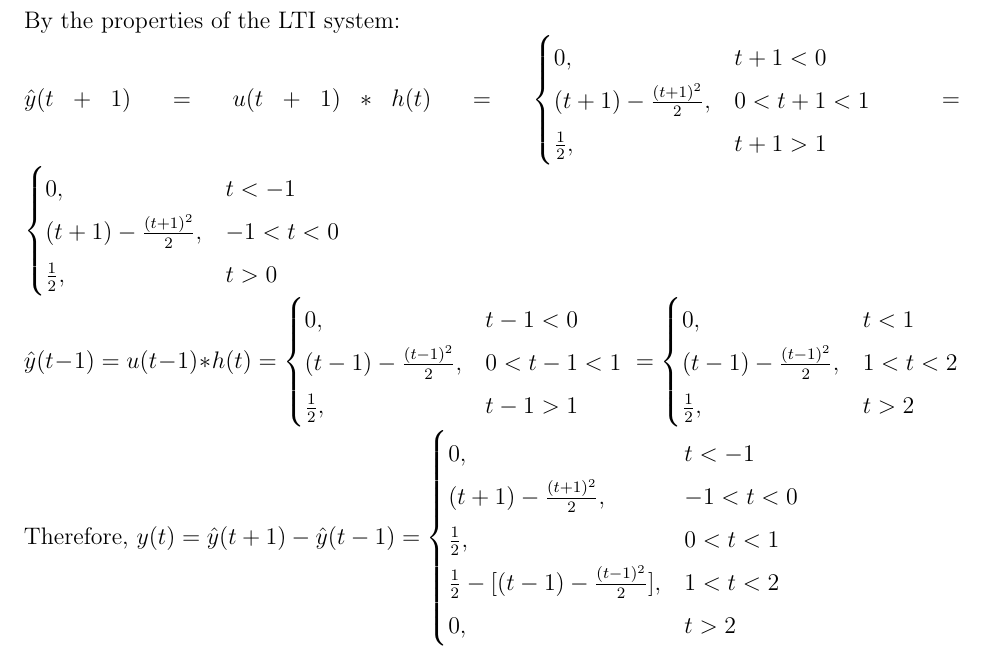
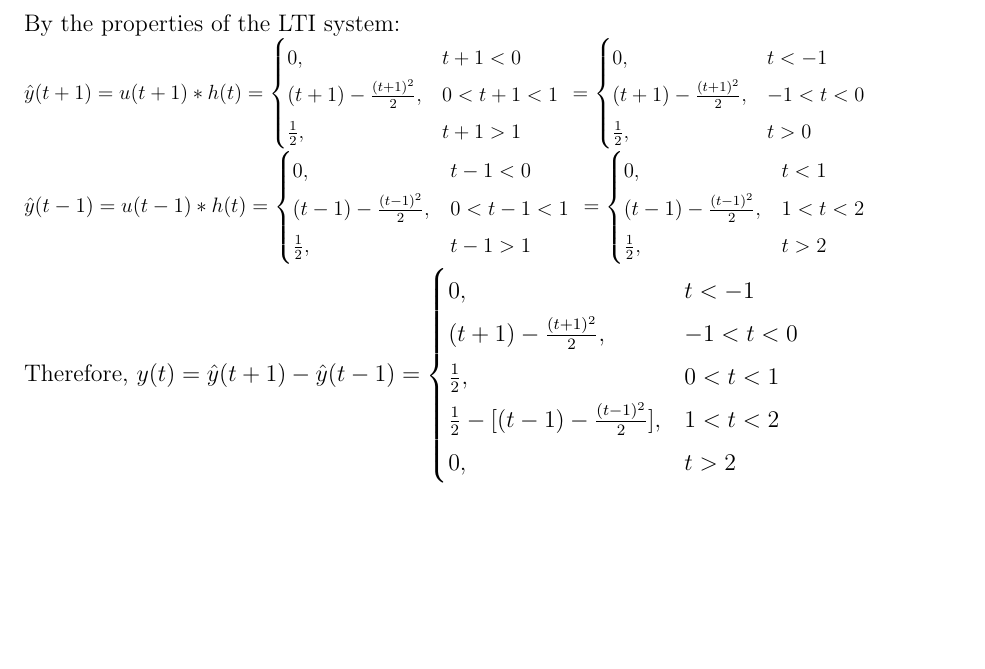
Before and after one commit to ienesb/EE301-Homeworks, a LaTeX problem sheet (hw2/hw2.tex): part of page 4 of 9 before the commit and part of page 4 of 8 after it, cut so that both start at the same text, the shorter picture padded with empty space. Compiled offline with pdfLaTeX.

Commit message:
question 2 equation fit

```diff
--- a/hw2/hw2.tex
+++ b/hw2/hw2.tex
@@ -138,7 +138,9 @@
      \frac{1}{2},& t > 1
     \end{cases}  \end{math} \\
     By the properties of the LTI system: \\
-    \begin{math} \hat{y}(t+1) = u(t+1)*h(t) = \begin{cases}
+    \begin{math}
+      \resizebox{.9\hsize}{!}{$
+      \hat{y}(t+1) = u(t+1)*h(t) = \begin{cases}
       0,& t+1 < 0\\
       (t+1) - \frac{(t+1)^{2}}{2},& 0 < t+1 <1\\
      \frac{1}{2},& t+1 > 1
@@ -155,7 +158,7 @@
       0,& t < 1\\
       (t-1) - \frac{(t-1)^{2}}{2},& 1 < t < 2\\
      \frac{1}{2},& t > 2
-    \end{cases} \end{math}\\ \\
+    \end{cases}$} \end{math}\\ \\
     Therefore, \begin{math} y(t) = \hat{y}(t+1) - \hat{y}(t-1) =  \begin{cases}
       0,& t < -1\\
       (t+1) - \frac{(t+1)^{2}}{2},& -1 < t < 0\\
```
Also changed, not shown: hw2/hw2.pdf, hw2/hw2.tex (3 more changed lines).
